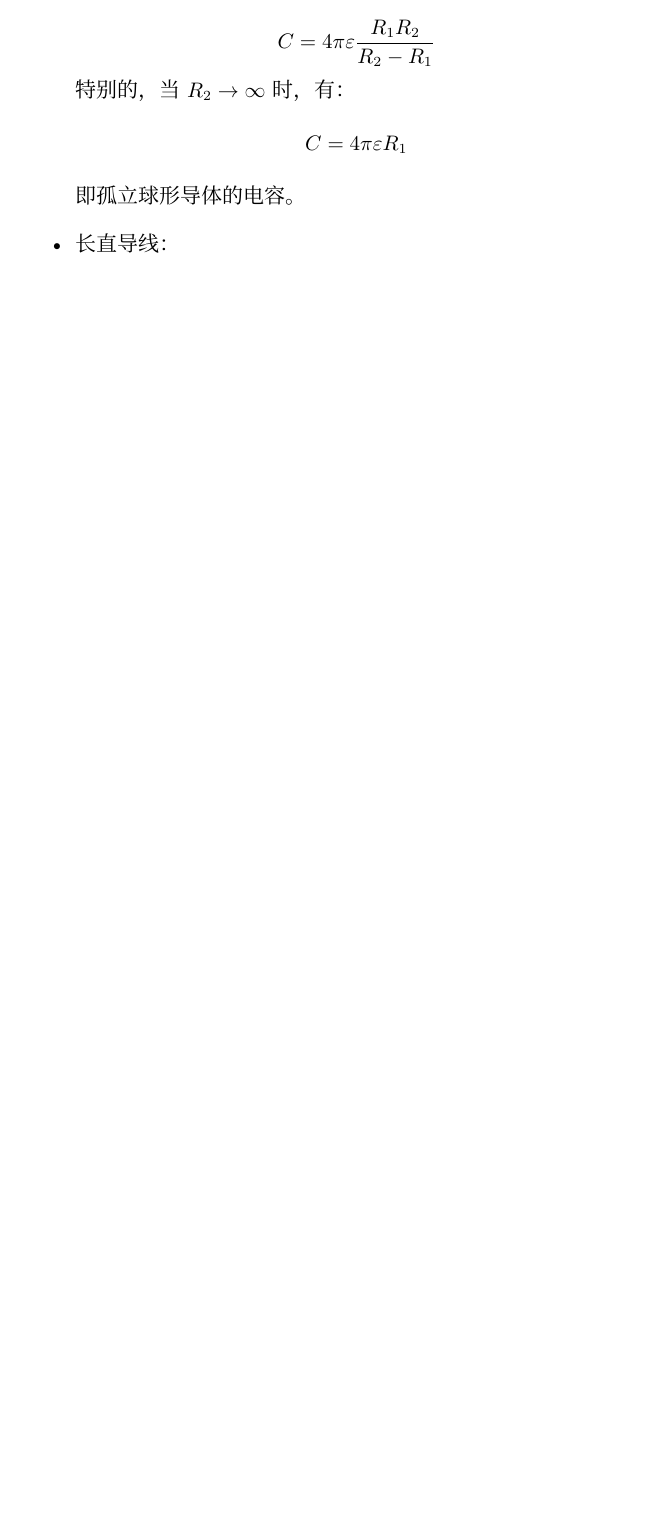
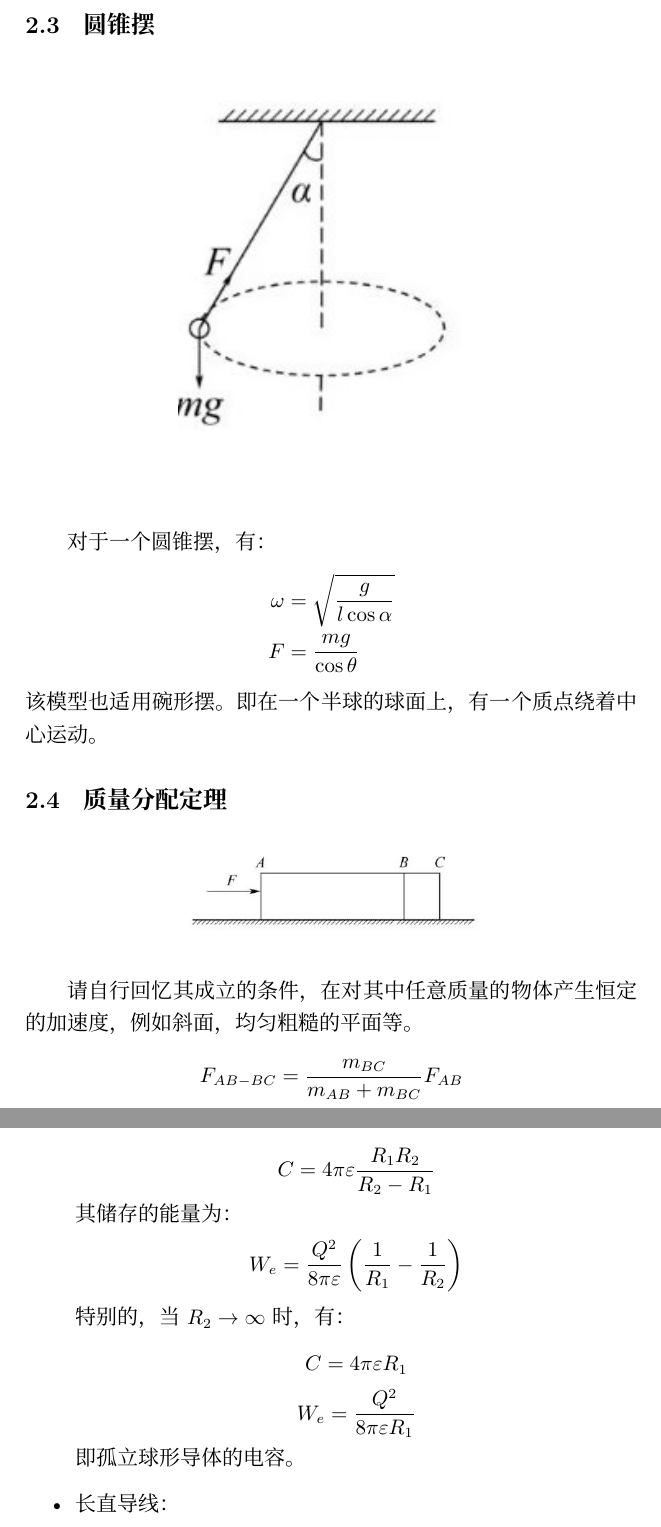
Before and after one commit to RastyASWoz/PhyXA, a LaTeX document (main.tex): part of page 22 of 34 before the commit and two parts of pages 3 and 23 of 36 after it, the two joined at a grey line, cut at the place of the change, the shorter picture padded with empty space. Compiled offline with XeLaTeX; a missing font is replaced by an installed copy or a similar font.

Commit message:
小更新

```diff
--- a/main.tex
+++ b/main.tex
@@ -66,6 +64,27 @@ $$
     \omega &= \omega_0 + \alpha t \\
     2 \alpha \theta &= \omega^2 - \omega_0^2 \\
 \end{align*}
+\subsection{圆锥摆}
+\begin{figure}[H]
+    \centering
+    \includegraphics[width=0.5\textwidth]{img/yuan.jpg}
+\end{figure}
+对于一个圆锥摆，有：
+\begin{align*}
+    \omega &= \sqrt{\frac{g}{l \cos \alpha}} \\
+    F &= \frac{mg}{\cos \theta}
+\end{align*}
+该模型也适用碗形摆。即在一个半球的球面上，有一个质点绕着中心运动。
+\subsection{质量分配定理}
+\begin{figure}[H]
+    \centering
+    \includegraphics[width=0.5\textwidth]{img/zhi.jpg}
+\end{figure}
+请自行回忆其成立的条件，在对其中任意质量的物体产生恒定的加速度，
+例如斜面，均匀粗糙的平面等。
+$$
+    F_{AB-BC} = \frac{m_{BC}}{m_{AB} + m_{BC}} F_{AB}
+$$
 \section{第三章}
 \subsection{质量相等的物体的弹性碰撞}
 当两物体发生正碰时，有：
@@ -632,9 +651,16 @@ $$
     $$
         C = 4\pi \varepsilon \frac{R_1R_2}{R_2 - R_1}
     $$
+    其储存的能量为：
+    $$
+        W_e = \frac{Q^2}{8\pi \varepsilon}\left(\frac{1}{R_1} - \frac{1}{R_2}\right)
+    $$
     特别的，当$R_2 \to \infty$时，有：
     $$
         C = 4\pi \varepsilon R_1
+    $$
+    $$
+        W_e = \frac{Q^2}{8\pi \varepsilon R_1}
     $$
     即孤立球形导体的电容。
     \item 长直导线：
```
Also changed, not shown: img/ci.png (added), img/yuan.jpg (added), img/zhi.jpg (added), main.pdf, main.tex (16 more changed lines), 3 other files.
